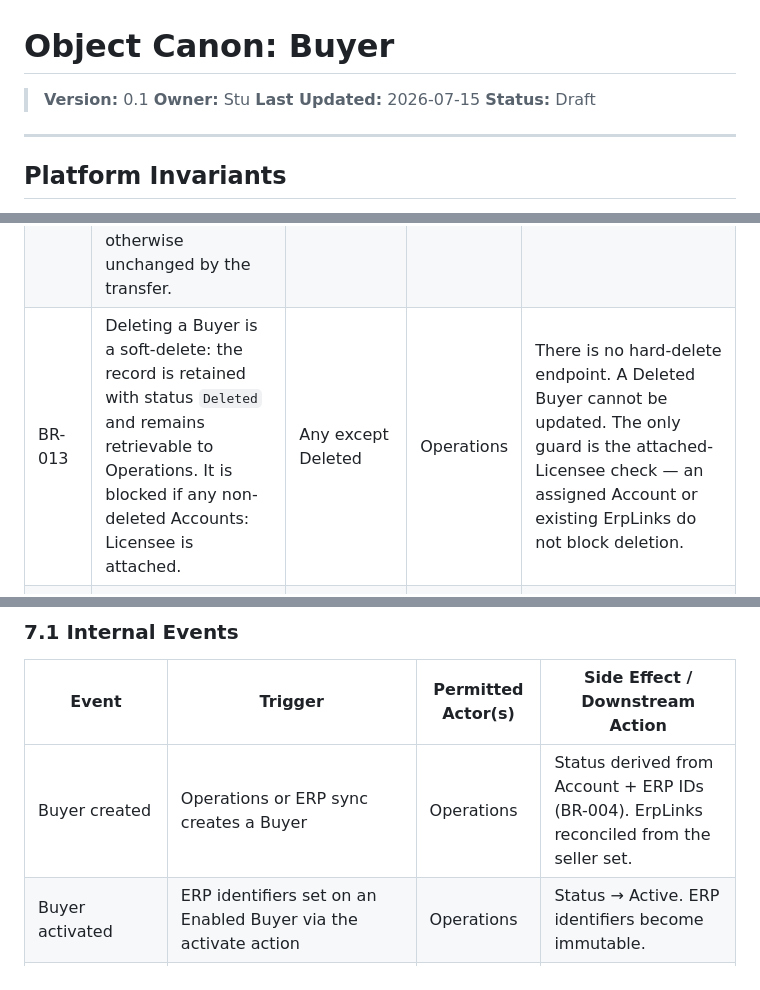
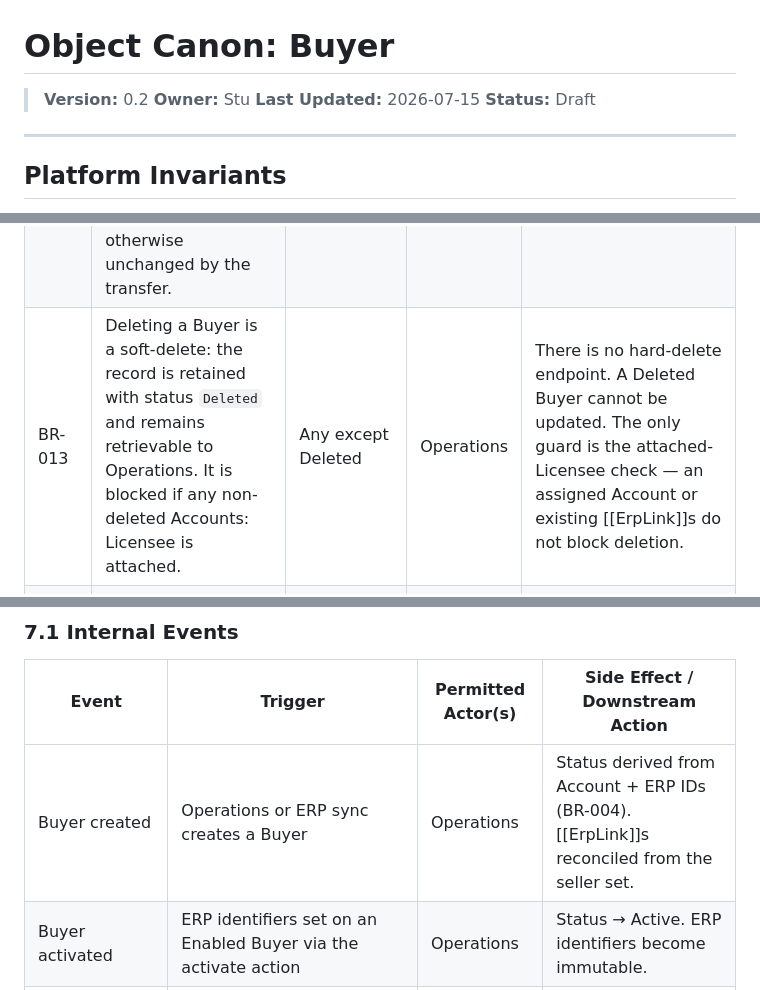
Before and after one commit to softwareone-platform/mpt-marketplace-canon, a Markdown page: objects/CANON_OBJECT_Accounts_Buyer.md, 3 parts joined by grey strips. GitHub-like rendering.

```diff
--- a/objects/CANON_OBJECT_Accounts_Buyer.md
+++ b/objects/CANON_OBJECT_Accounts_Buyer.md
@@ -1,6 +1,6 @@
 # Object Canon: Buyer
 
-> **Version:** 0.1
+> **Version:** 0.2
 > **Owner:** Stu
 > **Last Updated:** 2026-07-15
 > **Status:** Draft
@@ -122,7 +122,7 @@ Error overlays (automatic, not action-driven — see 3.1 note and Section 7.2):
 | BR-010 | `name` and `address` are required on creation and update. `taxId` is optional (maximum 18 characters). | All | Operations | Address requires all lines — line 1, post code, city, state, country. `name` maximum 500 characters. |
 | BR-011 | Unassigning a Buyer's Account is blocked if the Buyer has an attached Accounts: Licensee, a split-billing Commerce: [[Agreement]], or held certificates, or if the Buyer is not ERP-activated. | Active, Disabled, Mismatch | Operations | Accounts: Licensee and Programs/Certificates are not yet canonised. |
 | BR-012 | Transferring a Buyer to a different [[Account]] (ChangeAccount) is permitted from Active, Disabled, or Mismatch; the Buyer's status is otherwise unchanged by the transfer. | Active, Disabled, Mismatch | Operations | Via the `transfer` endpoint. A transfer to the same Account is a no-op. |
-| BR-013 | Deleting a Buyer is a soft-delete: the record is retained with status `Deleted` and remains retrievable to Operations. It is blocked if any non-deleted Accounts: Licensee is attached. | Any except Deleted | Operations | There is no hard-delete endpoint. A Deleted Buyer cannot be updated. The only guard is the attached-Licensee check — an assigned Account or existing ErpLinks do not block deletion. |
+| BR-013 | Deleting a Buyer is a soft-delete: the record is retained with status `Deleted` and remains retrievable to Operations. It is blocked if any non-deleted Accounts: Licensee is attached. | Any except Deleted | Operations | There is no hard-delete endpoint. A Deleted Buyer cannot be updated. The only guard is the attached-Licensee check — an assigned Account or existing [[ErpLink]]s do not block deletion. |
 | BR-014 | A Buyer is created only when both an ERP customer identifier and a CDG (`accountExternalId`) are known. | — (creation) | Operations | Enforced by the ERP-sync integration; a customer record lacking these is not synced into a Buyer. |
 
 ---
@@ -166,7 +166,7 @@ Error overlays (automatic, not action-driven — see 3.1 note and Section 7.2):
 
 | Event | Trigger | Permitted Actor(s) | Side Effect / Downstream Action |
 | --- | --- | --- | --- |
-| Buyer created | Operations or ERP sync creates a Buyer | Operations | Status derived from Account + ERP IDs (BR-004). ErpLinks reconciled from the seller set. |
+| Buyer created | Operations or ERP sync creates a Buyer | Operations | Status derived from Account + ERP IDs (BR-004). [[ErpLink]]s reconciled from the seller set. |
 | Buyer activated | ERP identifiers set on an Enabled Buyer via the activate action | Operations | Status → Active. ERP identifiers become immutable. |
 | Buyer assigned to Account | Account added via update to an Unassigned Buyer | Operations | Status re-derived; the Buyer's certificates are re-pointed to the new Account. Emits a buyer-assigned event. |
 | Buyer unassigned | Account removed via update | Operations | Status → Unassigned. Guarded per BR-011. Emits a buyer-unassigned event. |
```
Also changed, not shown: other parts of objects/CANON_OBJECT_Accounts_Buyer.md (+7 -6 lines).
